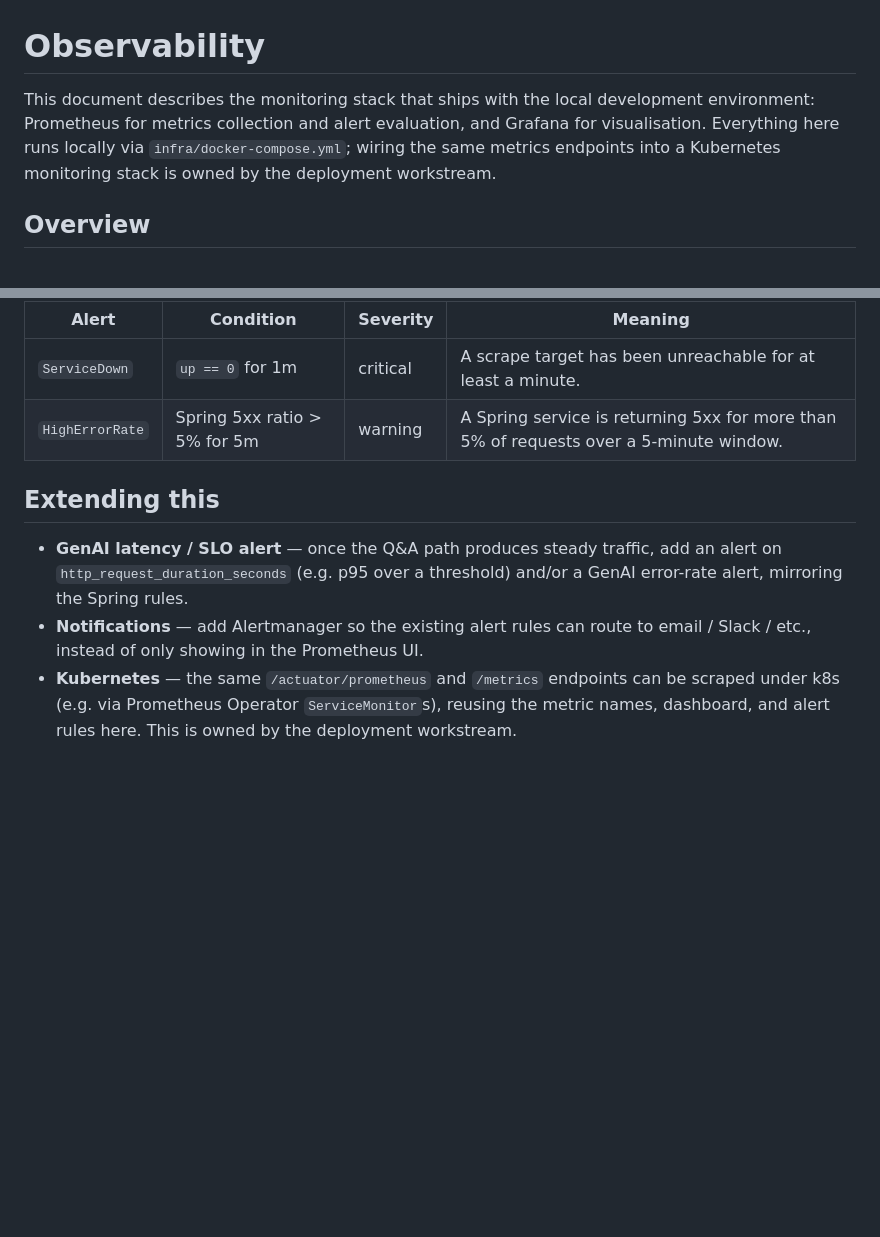
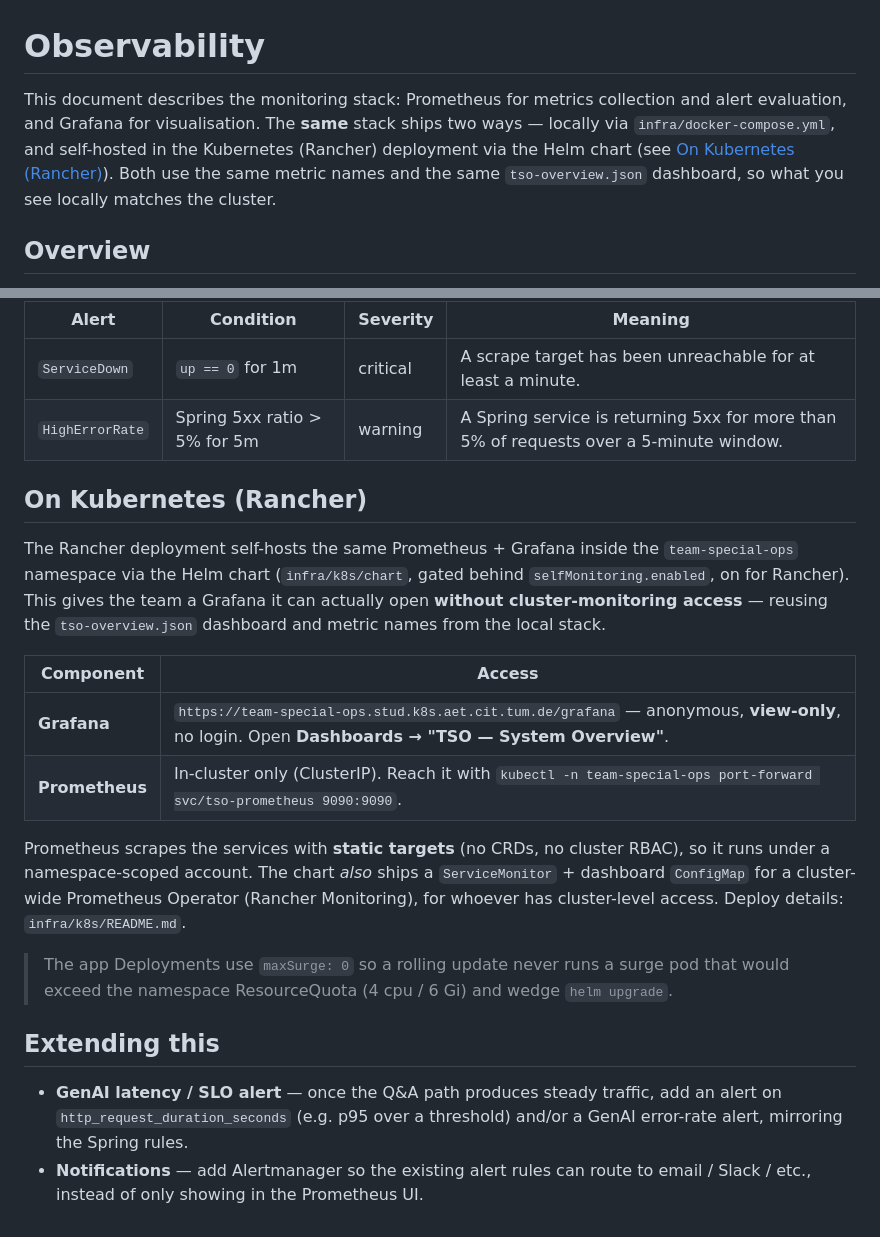
Before and after one commit to AET-DevOps26/team-special-ops, a Markdown page: docs/observability.md, 2 parts joined by grey strips. Rendered like a GitHub page; blank space fills up the shorter version.

Commit message:
docs: document self-hosted Grafana/Prometheus on the k8s deployment (#93)
observability.md punted k8s monitoring to 'the deployment workstream' — now built.
Add an 'On Kubernetes (Rancher)' section (Grafana at /grafana, in-cluster Prometheus,
static scrape, maxSurge:0 quota note) and refresh the requirements-compliance evidence.

Co-authored-by: Claude Opus 4.8 <noreply@anthropic.com>

```diff
--- a/docs/observability.md
+++ b/docs/observability.md
@@ -1,10 +1,11 @@
 # Observability
 
-This document describes the monitoring stack that ships with the local
-development environment: Prometheus for metrics collection and alert evaluation,
-and Grafana for visualisation. Everything here runs locally via
-`infra/docker-compose.yml`; wiring the same metrics endpoints into a Kubernetes
-monitoring stack is owned by the deployment workstream.
+This document describes the monitoring stack: Prometheus for metrics collection and
+alert evaluation, and Grafana for visualisation. The **same** stack ships two ways —
+locally via `infra/docker-compose.yml`, and self-hosted in the Kubernetes (Rancher)
+deployment via the Helm chart (see [On Kubernetes (Rancher)](#on-kubernetes-rancher)).
+Both use the same metric names and the same `tso-overview.json` dashboard, so what you
+see locally matches the cluster.
 
 ## Overview
 
@@ -105,6 +106,27 @@ alerts are visible at http://localhost:9090/alerts but do not page anyone.
 | `ServiceDown` | `up == 0` for 1m | critical | A scrape target has been unreachable for at least a minute. |
 | `HighErrorRate` | Spring 5xx ratio > 5% for 5m | warning | A Spring service is returning 5xx for more than 5% of requests over a 5-minute window. |
 
+## On Kubernetes (Rancher)
+
+The Rancher deployment self-hosts the same Prometheus + Grafana inside the
+`team-special-ops` namespace via the Helm chart (`infra/k8s/chart`, gated behind
+`selfMonitoring.enabled`, on for Rancher). This gives the team a Grafana it can
+actually open **without cluster-monitoring access** — reusing the `tso-overview.json`
+dashboard and metric names from the local stack.
+
+| Component | Access |
+|---|---|
+| **Grafana** | `https://team-special-ops.stud.k8s.aet.cit.tum.de/grafana` — anonymous, **view-only**, no login. Open **Dashboards → "TSO — System Overview"**. |
+| **Prometheus** | In-cluster only (ClusterIP). Reach it with `kubectl -n team-special-ops port-forward svc/tso-prometheus 9090:9090`. |
+
+Prometheus scrapes the services with **static targets** (no CRDs, no cluster RBAC), so
+it runs under a namespace-scoped account. The chart *also* ships a `ServiceMonitor` +
+dashboard `ConfigMap` for a cluster-wide Prometheus Operator (Rancher Monitoring), for
+whoever has cluster-level access. Deploy details: `infra/k8s/README.md`.
+
+> The app Deployments use `maxSurge: 0` so a rolling update never runs a surge pod that
+> would exceed the namespace ResourceQuota (4 cpu / 6 Gi) and wedge `helm upgrade`.
+
 ## Extending this
 
 - **GenAI latency / SLO alert** — once the Q&A path produces steady traffic, add
@@ -112,7 +134,3 @@ alerts are visible at http://localhost:9090/alerts but do not page anyone.
   a GenAI error-rate alert, mirroring the Spring rules.
 - **Notifications** — add Alertmanager so the existing alert rules can route to
   email / Slack / etc., instead of only showing in the Prometheus UI.
-- **Kubernetes** — the same `/actuator/prometheus` and `/metrics` endpoints can
-  be scraped under k8s (e.g. via Prometheus Operator `ServiceMonitor`s), reusing
-  the metric names, dashboard, and alert rules here. This is owned by the
-  deployment workstream.
```
Also changed, not shown: docs/requirements-compliance.md (+3 -3 lines).
